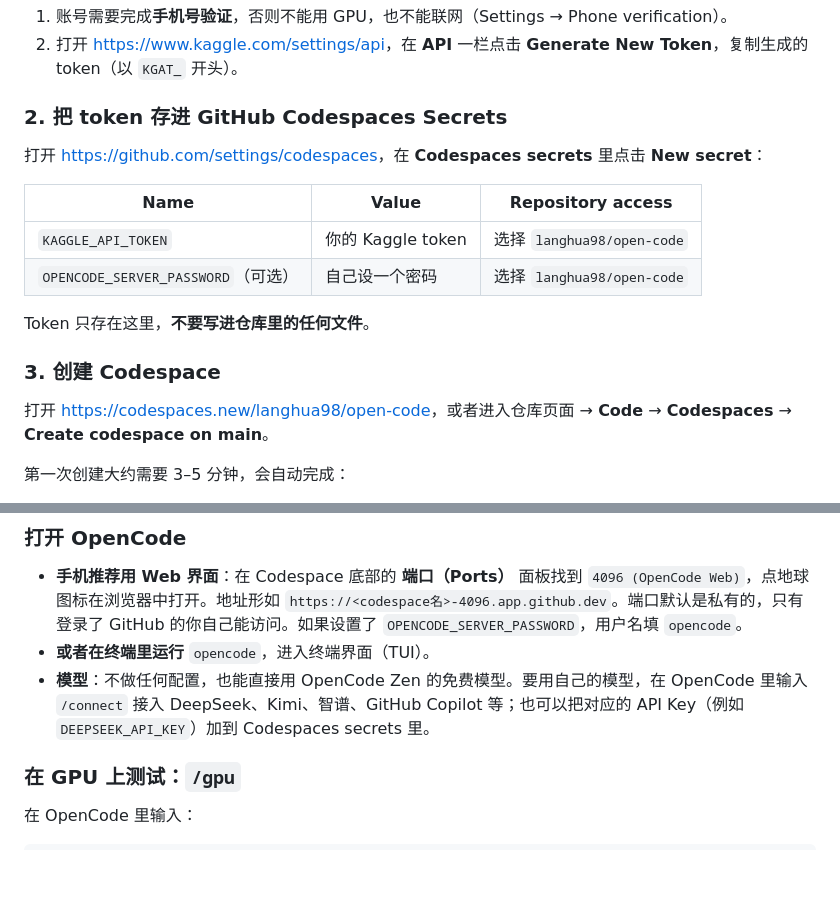
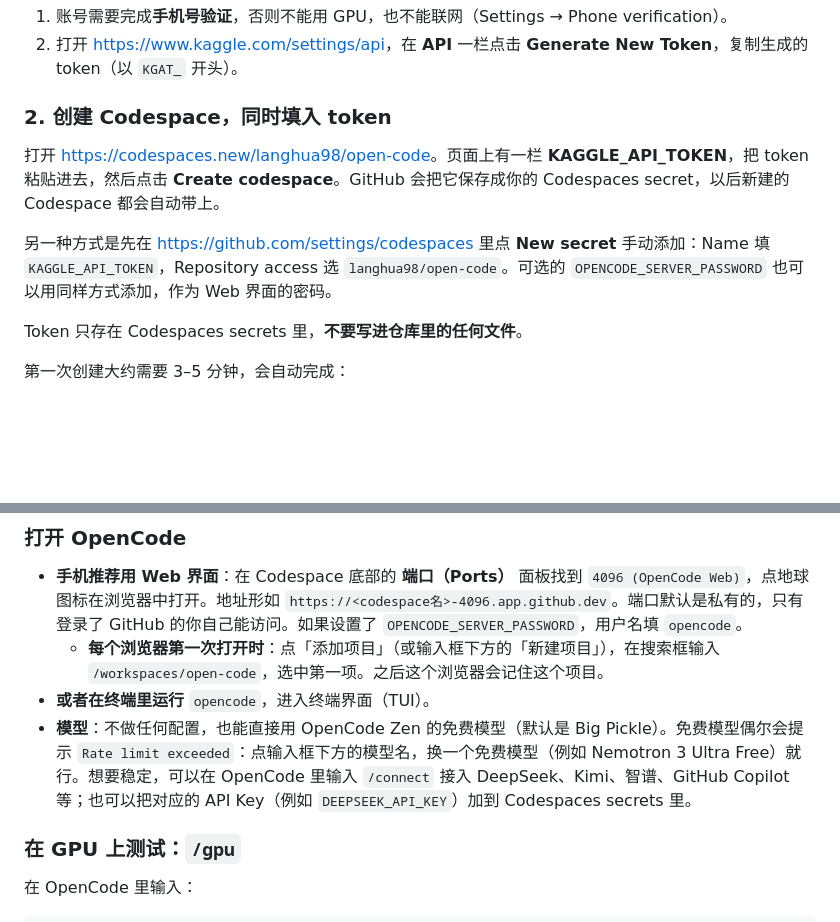
Before and after one commit to langhua98/open-code, a Markdown page: README.md, 2 parts joined by grey strips. Drawn GitHub-style; blank space fills up the shorter version.

Commit message:
Document the verified phone flow in the README
- Token goes in on the codespaces.new page: devcontainer.json recommends
  KAGGLE_API_TOKEN, so the page offers an input that creates the secret.
- First visit from a phone browser: open /workspaces/open-code once via
  "添加项目"; the browser remembers it.
- Free models can hit rate limits; switch model or /connect a provider.

Co-Authored-By: Claude Opus 5.5 <noreply@anthropic.com>
Claude-Session: https://claude.ai/code/session_01WzW76heZ1FX7KEiGys5D2E

```diff
--- a/README.md
+++ b/README.md
@@ -25,20 +25,13 @@ runs/<编号>/：日志、结果、输出文件 ──────────
 1. 账号需要完成**手机号验证**，否则不能用 GPU，也不能联网（Settings → Phone verification）。
 2. 打开 <https://www.kaggle.com/settings/api>，在 **API** 一栏点击 **Generate New Token**，复制生成的 token（以 `KGAT_` 开头）。
 
-### 2. 把 token 存进 GitHub Codespaces Secrets
+### 2. 创建 Codespace，同时填入 token
 
-打开 <https://github.com/settings/codespaces>，在 **Codespaces secrets** 里点击 **New secret**：
+打开 <https://codespaces.new/langhua98/open-code>。页面上有一栏 **KAGGLE_API_TOKEN**，把 token 粘贴进去，然后点击 **Create codespace**。GitHub 会把它保存成你的 Codespaces secret，以后新建的 Codespace 都会自动带上。
 
-| Name | Value | Repository access |
-| --- | --- | --- |
-| `KAGGLE_API_TOKEN` | 你的 Kaggle token | 选择 `langhua98/open-code` |
-| `OPENCODE_SERVER_PASSWORD`（可选） | 自己设一个密码 | 选择 `langhua98/open-code` |
+另一种方式是先在 <https://github.com/settings/codespaces> 里点 **New secret** 手动添加：Name 填 `KAGGLE_API_TOKEN`，Repository access 选 `langhua98/open-code`。可选的 `OPENCODE_SERVER_PASSWORD` 也可以用同样方式添加，作为 Web 界面的密码。
 
-Token 只存在这里，**不要写进仓库里的任何文件**。
-
-### 3. 创建 Codespace
-
-打开 <https://codespaces.new/langhua98/open-code>，或者进入仓库页面 → **Code** → **Codespaces** → **Create codespace on main**。
+Token 只存在 Codespaces secrets 里，**不要写进仓库里的任何文件**。
 
 第一次创建大约需要 3–5 分钟，会自动完成：
 
@@ -51,8 +44,9 @@ Token 只存在这里，**不要写进仓库里的任何文件**。
 ### 打开 OpenCode
 
 - **手机推荐用 Web 界面**：在 Codespace 底部的 **端口（Ports）** 面板找到 `4096 (OpenCode Web)`，点地球图标在浏览器中打开。地址形如 `https://<codespace名>-4096.app.github.dev`。端口默认是私有的，只有登录了 GitHub 的你自己能访问。如果设置了 `OPENCODE_SERVER_PASSWORD`，用户名填 `opencode`。
+  - **每个浏览器第一次打开时**：点「添加项目」（或输入框下方的「新建项目」），在搜索框输入 `/workspaces/open-code`，选中第一项。之后这个浏览器会记住这个项目。
 - **或者在终端里运行** `opencode`，进入终端界面（TUI）。
-- **模型**：不做任何配置，也能直接用 OpenCode Zen 的免费模型。要用自己的模型，在 OpenCode 里输入 `/connect` 接入 DeepSeek、Kimi、智谱、GitHub Copilot 等；也可以把对应的 API Key（例如 `DEEPSEEK_API_KEY`）加到 Codespaces secrets 里。
+- **模型**：不做任何配置，也能直接用 OpenCode Zen 的免费模型（默认是 Big Pickle）。免费模型偶尔会提示 `Rate limit exceeded`：点输入框下方的模型名，换一个免费模型（例如 Nemotron 3 Ultra Free）就行。想要稳定，可以在 OpenCode 里输入 `/connect` 接入 DeepSeek、Kimi、智谱、GitHub Copilot 等；也可以把对应的 API Key（例如 `DEEPSEEK_API_KEY`）加到 Codespaces secrets 里。
 
 ### 在 GPU 上测试：`/gpu`
 
```
